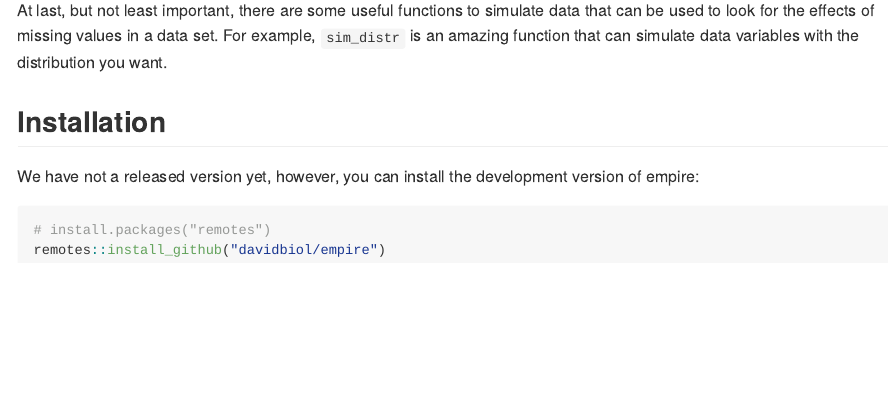
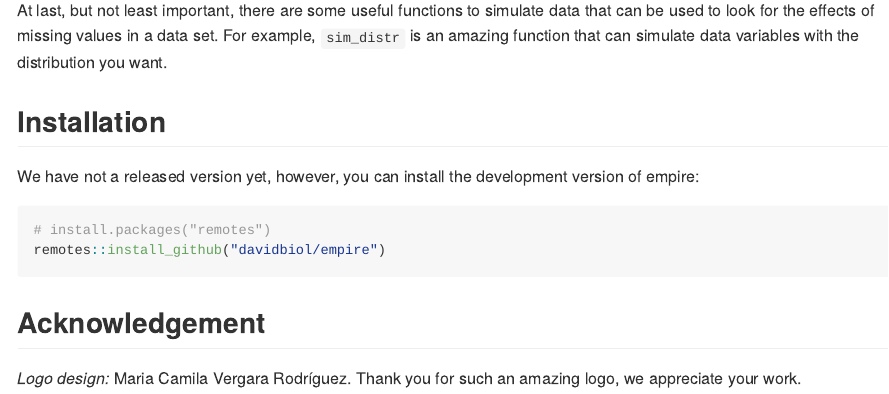
Before and after one commit to davidbiol/empire, an R Markdown document (README.Rmd): the page in a window 1100 px wide, from 320 px down. The pictures show the output file README.md that the author committed with the source, drawn offline in the style of GitHub; badge pictures from the web are left out.

Commit message:
logo design acknowledgement added

````diff
--- a/README.Rmd
+++ b/README.Rmd
@@ -34,3 +34,7 @@ We have not a released version yet, however, you can install the development ver
 # install.packages("remotes")
 remotes::install_github("davidbiol/empire")
 ```
+
+## Acknowledgement
+
+*Logo design:* Maria Camila Vergara Rodríguez. Thank you for such an amazing logo, we appreciate your work.
````
Also changed, not shown: README.md.
